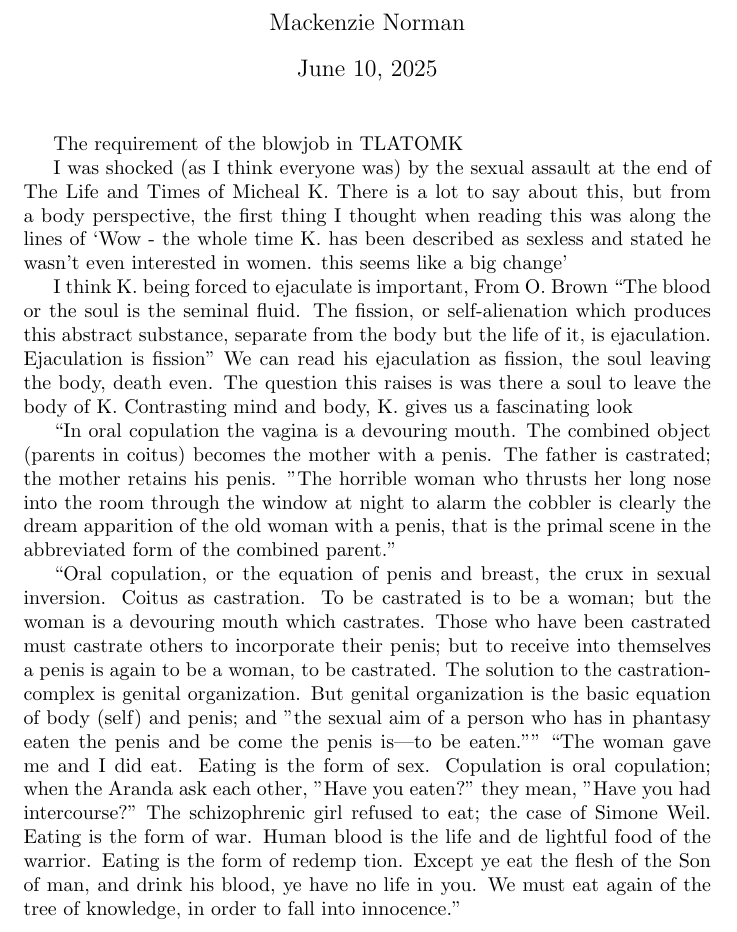
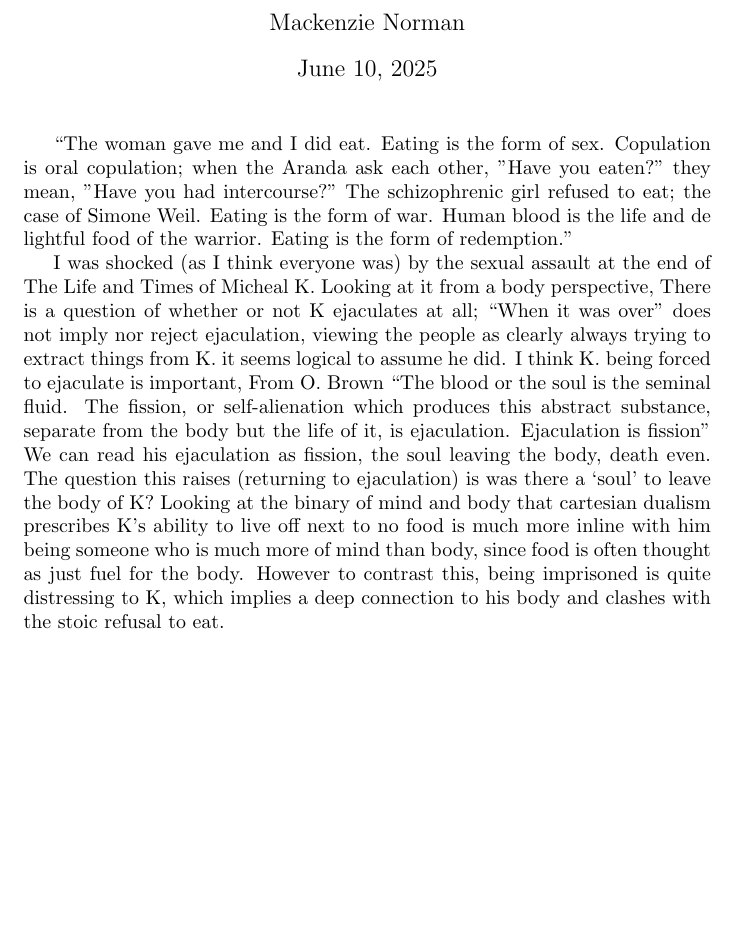
Before and after one commit to mackenzie-norman/keyword_project, a LaTeX document (entry6.tex): part of the page, cut so that both start at the same text, the shorter picture padded with empty space. Compiled offline with pdfLaTeX.

Commit message:
finish entry 6

```diff
--- a/entry6.tex
+++ b/entry6.tex
@@ -3,39 +3,10 @@
 \author{Mackenzie Norman}
 \begin{document}
 \maketitle
-The requirement of the blowjob in TLATOMK
+``The woman gave me and I did eat. Eating is the form of sex. Copulation is oral copulation; when the Aranda ask each other, "Have you eaten?" they mean, "Have you had intercourse?" The schizophrenic girl refused to eat; the case of Simone Weil. Eating is the form of war. Human blood is the life and de lightful food of the warrior. Eating is the form of redemption.''
 
-I was shocked (as I think everyone was) by the sexual assault at the end of The Life and Times of Micheal K. There is a lot to say about this, but from a body perspective, the first thing I thought when reading this was along the lines of `Wow - the whole time K. has been described as sexless and stated he wasn't even interested in women. this seems like a big change'
+I was shocked (as I think everyone was) by the sexual assault at the end of The Life and Times of Micheal K. Looking at it from a body perspective, There is a question of whether or not K ejaculates at all; ``When it was over'' does not imply nor reject ejaculation, viewing the people as clearly always trying to extract things from K. it seems logical to assume he did.  I think K. being forced to ejaculate is important, From O. Brown ``The blood or the soul is the seminal fluid. The fission, or self-alienation which produces this abstract substance, separate from the body but the life of it, is ejaculation. Ejaculation is fission'' We can read his ejaculation as fission, the soul leaving the body, death even. The question this raises (returning to ejaculation) is was there a `soul' to leave the body of K? Looking at the binary of mind and body that cartesian dualism prescribes K's ability to live off next to no food is much more inline with him being someone who is much more of mind than body, since food is often thought as just fuel for the body. However to contrast this, being imprisoned is quite distressing to K, which implies a deep connection to his body and clashes with the stoic refusal to eat.
 
-I think K. being forced to ejaculate is important, From O. Brown ``The blood or the soul is the seminal fluid. The fission, or self-alienation which produces this abstract substance, separate from the body but the life of it, is ejaculation. Ejaculation is fission'' We can read his ejaculation as fission, the soul leaving the body, death even. The question this raises is was there a soul to leave the body of K. Contrasting mind and body, K. gives us a fascinating look
 
-``In oral copulation the vagina is a devouring mouth.
- The combined object (parents in coitus) becomes the
- mother with a penis. The father is castrated; the mother
- retains his penis. "The horrible woman who thrusts her
- long nose into the room through the window at night
- to alarm the cobbler is clearly the dream apparition of
- the old woman with a penis, that is the primal scene in
- the abbreviated form of the combined parent.''
 
- ``Oral copulation, or the equation of penis and breast,
- the crux in sexual inversion. Coitus as castration. To be
- castrated is to be a woman; but the woman is a devouring
- mouth which castrates. Those who have been castrated
- must castrate others to incorporate their penis; but to receive into themselves a penis is again to be a woman, to
- be castrated. The solution to the castration-complex is
- genital organization. But genital organization is the basic
- equation of body (self) and penis; and "the sexual aim
- of a person who has in phantasy eaten the penis and be
-come the penis is—to be eaten."''
-``The woman gave me and
- I did eat. Eating is the form of sex. Copulation is oral
- copulation; when the Aranda ask each other, "Have you
- eaten?" they mean, "Have you had intercourse?" The
- schizophrenic girl refused to eat; the case of Simone Weil.
- Eating is the form of war. Human blood is the life and de
-lightful food of the warrior. Eating is the form of redemp
-tion. Except ye eat the flesh of the Son of man, and drink
- his blood, ye have no life in you. We must eat again of the
- tree of knowledge, in order to fall into innocence.''
 \end{document}
```
Also changed, not shown: entry6.pdf.
